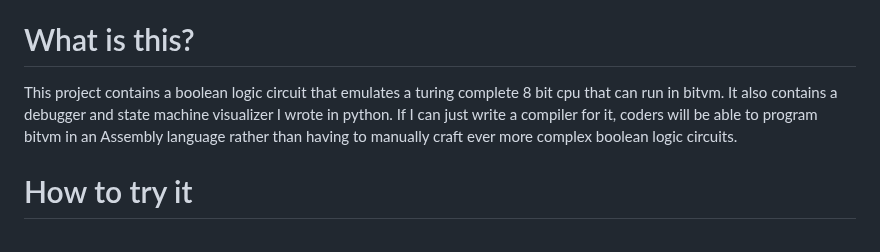
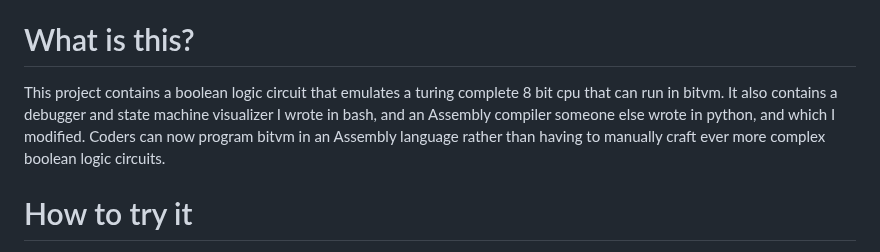
Before and after one commit to supertestnet/8bit-cpu-for-bitvm, a Markdown page: README.md, the part around the change. Drawn GitHub-style.

```diff
--- a/README.md
+++ b/README.md
@@ -2,7 +2,7 @@
 Write bitvm programs without learning circuit diagrams
 
 # What is this?
-This project contains a boolean logic circuit that emulates a turing complete 8 bit cpu that can run in bitvm. It also contains a debugger and state machine visualizer I wrote in python. If I can just write a compiler for it, coders will be able to program bitvm in an Assembly language rather than having to manually craft ever more complex boolean logic circuits.
+This project contains a boolean logic circuit that emulates a turing complete 8 bit cpu that can run in bitvm. It also contains a debugger and state machine visualizer I wrote in bash, and an Assembly compiler someone else wrote in python, and which I modified. Coders can now program bitvm in an Assembly language rather than having to manually craft ever more complex boolean logic circuits.
 
 # How to try it
 
```
